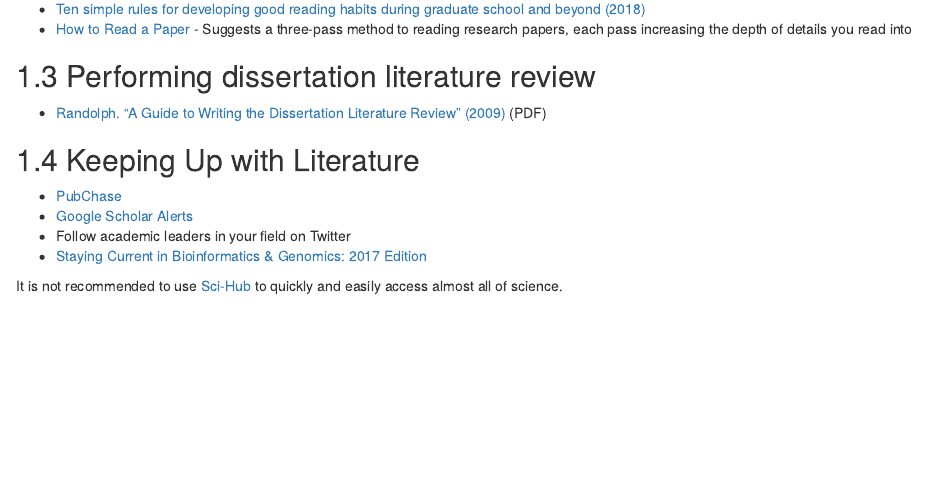
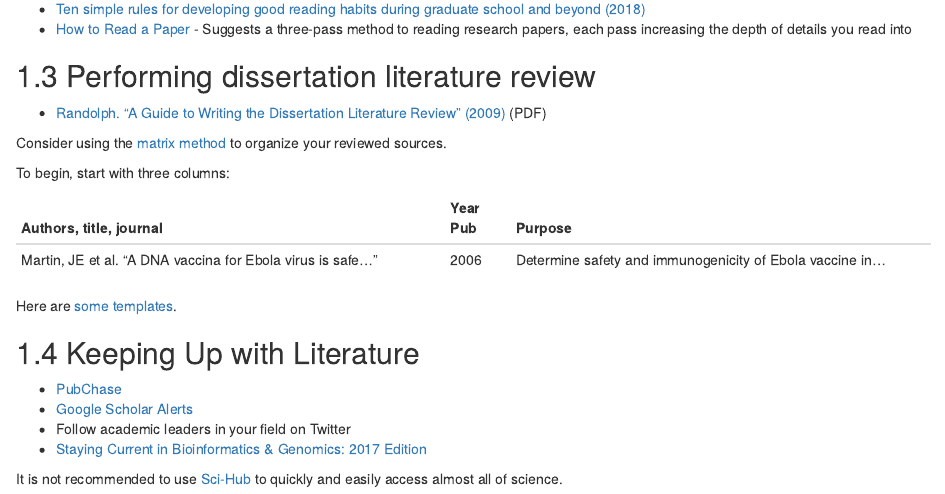
Before and after one commit to atacamagroup/survivalguide, an R Markdown document (05-research.Rmd): the page in a window 1100 px wide, from 300 px down. Rendered offline with R 4.5, knitr and Pandoc, with nearby package versions; drawn as R Markdown's standard HTML page in place of the format the file asks for.

Commit message:
Add suggestion on using matrix method

```diff
--- a/05-research.Rmd
+++ b/05-research.Rmd
@@ -17,6 +17,16 @@
 ## Performing dissertation literature review
 
 - [Randolph. "A Guide to Writing the Dissertation Literature Review" (2009)](http://lemass.net/capstone/files/A%20Guide%20to%20Writing%20the%20Dissertation%20Literature%20Review.pdf) (PDF)
+
+Consider using the [matrix method](https://guides.library.duq.edu/matrix) to organize your reviewed sources.
+
+To begin, start with three columns:
+
+| Authors, title, journal                                      | Year Pub | Purpose                                                    |
+|--------------------------------------------------------------|----------|------------------------------------------------------------|
+| Martin, JE et al. "A DNA vaccina for Ebola virus is safe..." | 2006     | Determine safety and immunogenicity of Ebola vaccine in... |
+
+Here are [some templates](https://academicguides.waldenu.edu/writingcenter/assignments/literaturereview/matrix).
 
 ## Keeping Up with Literature
 
```
